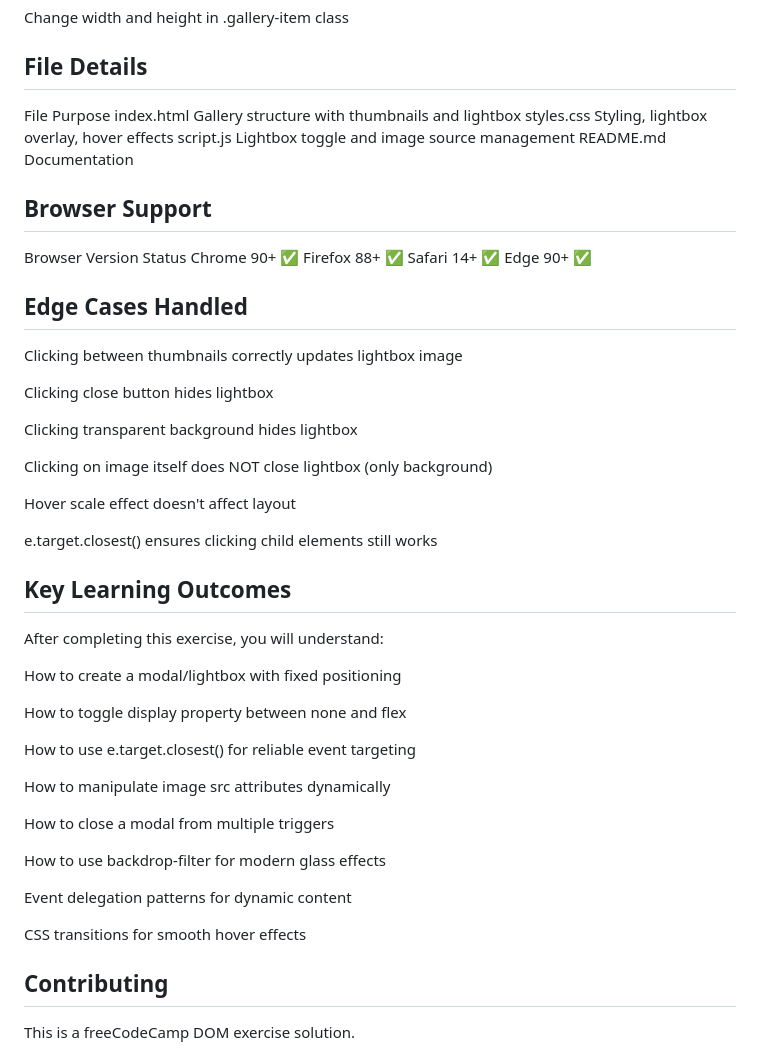
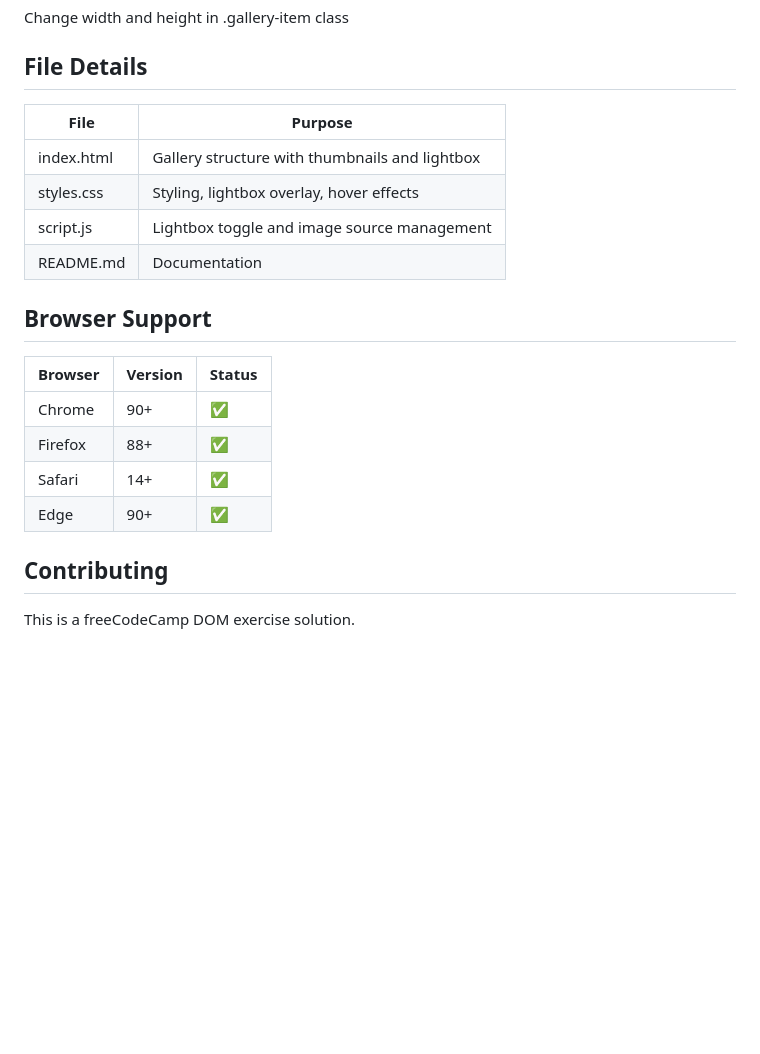
Before and after one commit to pacheco1810/dom-exercises, a Markdown page: freecodecamp/lightbox-viewer/README.md, the part around one of its changes. GitHub-like rendering; blank space fills up the shorter version.

```diff
--- a/freecodecamp/lightbox-viewer/README.md
+++ b/freecodecamp/lightbox-viewer/README.md
@@ -175,50 +171,20 @@ Close button style: modify #close-btn CSS
 Change width and height in .gallery-item class
 
 ## File Details
-File	Purpose
-index.html	Gallery structure with thumbnails and lightbox
-styles.css	Styling, lightbox overlay, hover effects
-script.js	Lightbox toggle and image source management
-README.md	Documentation
+|File|Purpose|
+|----|-------|
+|index.html|	Gallery structure with thumbnails and lightbox|
+|styles.css|	Styling, lightbox overlay, hover effects|
+|script.js|	Lightbox toggle and image source management|
+|README.md	|Documentation|
 
 ## Browser Support
-Browser	Version	Status
-Chrome	90+	✅
-Firefox	88+	✅
-Safari	14+	✅
-Edge	90+	✅
-
-## Edge Cases Handled
-Clicking between thumbnails correctly updates lightbox image
-
-Clicking close button hides lightbox
-
-Clicking transparent background hides lightbox
-
-Clicking on image itself does NOT close lightbox (only background)
-
-Hover scale effect doesn't affect layout
-
-e.target.closest() ensures clicking child elements still works
-
-## Key Learning Outcomes
-After completing this exercise, you will understand:
-
-How to create a modal/lightbox with fixed positioning
-
-How to toggle display property between none and flex
-
-How to use e.target.closest() for reliable event targeting
-
-How to manipulate image src attributes dynamically
-
-How to close a modal from multiple triggers
-
-How to use backdrop-filter for modern glass effects
-
-Event delegation patterns for dynamic content
-
-CSS transitions for smooth hover effects
+|Browser|	Version|	Status|
+|-------|--------|--------|
+|Chrome	|90+|	✅|
+|Firefox	|88+	|✅|
+|Safari|	14+	|✅|
+|Edge|	90+	|✅|
 
 ## Contributing
 This is a freeCodeCamp DOM exercise solution.
```
Also changed, not shown: other parts of freecodecamp/lightbox-viewer/README.md (+76 -80 lines).
